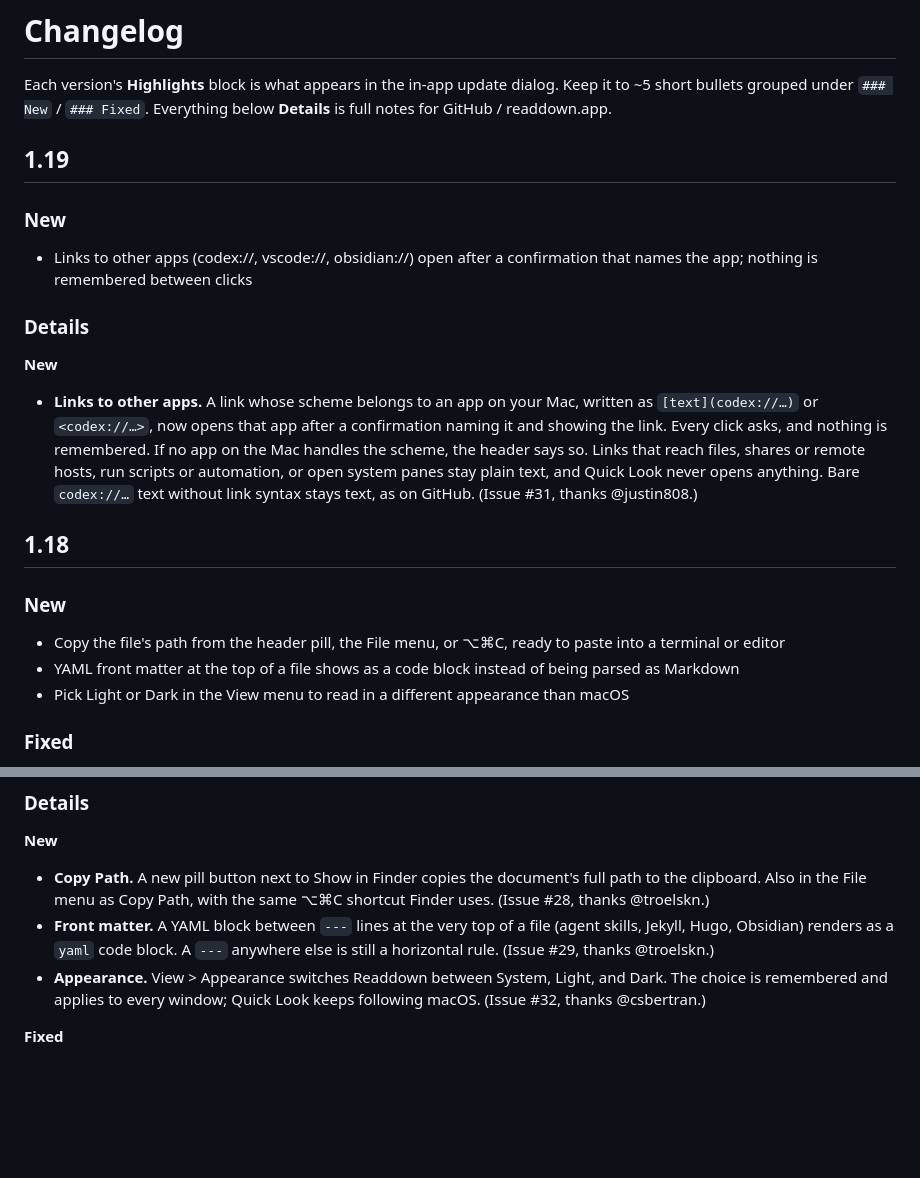
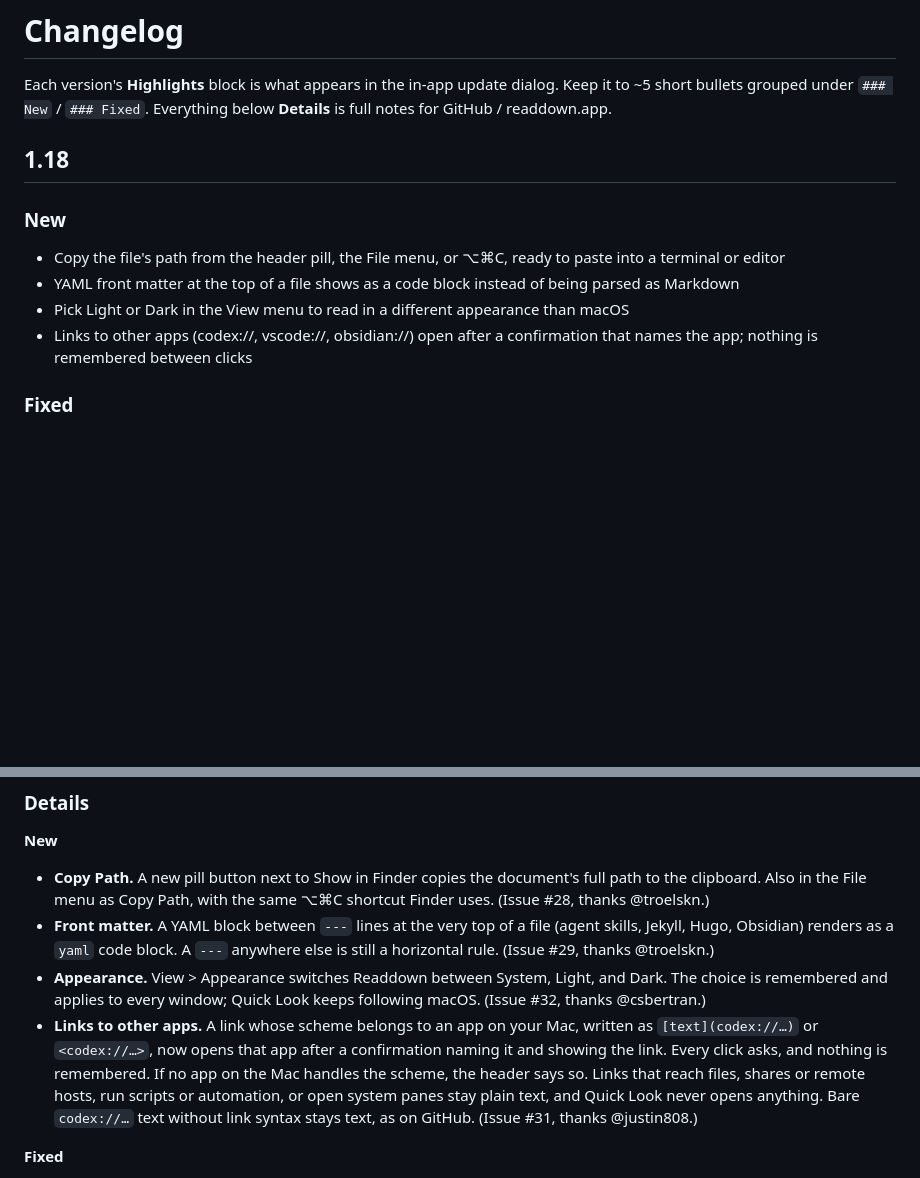
Before and after one commit to nataliarsand/readdown, a Markdown page: CHANGELOG.md, 2 parts joined by grey strips. Drawn GitHub-style; blank space fills up the shorter version.

Commit message:
Changelog: custom-scheme links ship in 1.18
Assisted-by: Claude Code

```diff
--- a/CHANGELOG.md
+++ b/CHANGELOG.md
@@ -1,17 +1,6 @@
 # Changelog
 
 Each version's **Highlights** block is what appears in the in-app update dialog. Keep it to ~5 short bullets grouped under `### New` / `### Fixed`. Everything below **Details** is full notes for GitHub / readdown.app.
-
-## 1.19
-
-### New
-- Links to other apps (codex://, vscode://, obsidian://) open after a confirmation that names the app; nothing is remembered between clicks
-
-### Details
-
-**New**
-
-- **Links to other apps.** A link whose scheme belongs to an app on your Mac, written as `[text](codex://…)` or `<codex://…>`, now opens that app after a confirmation naming it and showing the link. Every click asks, and nothing is remembered. If no app on the Mac handles the scheme, the header says so. Links that reach files, shares or remote hosts, run scripts or automation, or open system panes stay plain text, and Quick Look never opens anything. Bare `codex://…` text without link syntax stays text, as on GitHub. (Issue #31, thanks @justin808.)
 
 ## 1.18
 
@@ -19,6 +8,7 @@ Each version's **Highlights** block is what appears in the in-app update dialog.
 - Copy the file's path from the header pill, the File menu, or ⌥⌘C, ready to paste into a terminal or editor
 - YAML front matter at the top of a file shows as a code block instead of being parsed as Markdown
 - Pick Light or Dark in the View menu to read in a different appearance than macOS
+- Links to other apps (codex://, vscode://, obsidian://) open after a confirmation that names the app; nothing is remembered between clicks
 
 ### Fixed
 - Long labels in Mermaid flowcharts wrap inside their box instead of being cut off
@@ -32,6 +22,7 @@ Each version's **Highlights** block is what appears in the in-app update dialog.
 - **Copy Path.** A new pill button next to Show in Finder copies the document's full path to the clipboard. Also in the File menu as Copy Path, with the same ⌥⌘C shortcut Finder uses. (Issue #28, thanks @troelskn.)
 - **Front matter.** A YAML block between `---` lines at the very top of a file (agent skills, Jekyll, Hugo, Obsidian) renders as a `yaml` code block. A `---` anywhere else is still a horizontal rule. (Issue #29, thanks @troelskn.)
 - **Appearance.** View > Appearance switches Readdown between System, Light, and Dark. The choice is remembered and applies to every window; Quick Look keeps following macOS. (Issue #32, thanks @csbertran.)
+- **Links to other apps.** A link whose scheme belongs to an app on your Mac, written as `[text](codex://…)` or `<codex://…>`, now opens that app after a confirmation naming it and showing the link. Every click asks, and nothing is remembered. If no app on the Mac handles the scheme, the header says so. Links that reach files, shares or remote hosts, run scripts or automation, or open system panes stay plain text, and Quick Look never opens anything. Bare `codex://…` text without link syntax stays text, as on GitHub. (Issue #31, thanks @justin808.)
 
 **Fixed**
 
```
